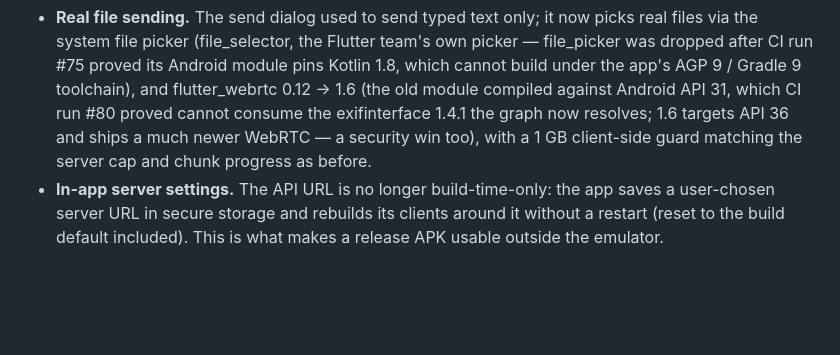
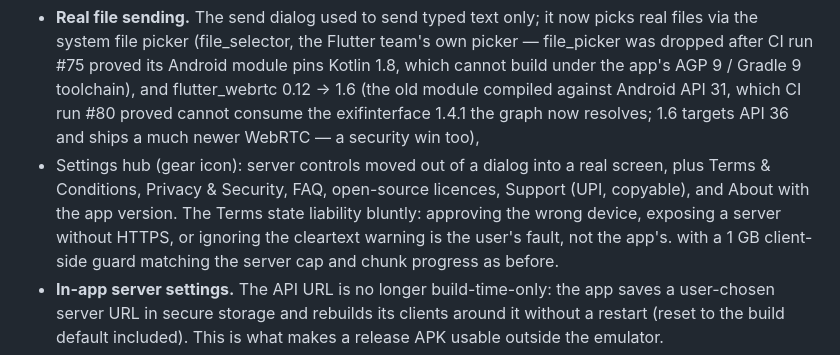
Before and after one commit to MSAbhishek22/AbhiVerse, a Markdown page: CHANGELOG.md, the part around the change. Drawn GitHub-style; blank space fills up the shorter version.

Commit message:
settings+docs — updated4dfd3f107de8c198833ce7d851c01f5f3163d38 CHANGELOG.md

```diff
--- a/CHANGELOG.md
+++ b/CHANGELOG.md
@@ -20,6 +20,12 @@ investor, competitor):
   Android API 31, which CI run #80 proved cannot consume the
   exifinterface 1.4.1 the graph now resolves; 1.6 targets API 36
   and ships a much newer WebRTC — a security win too),
+- Settings hub (gear icon): server controls moved out of a dialog
+  into a real screen, plus Terms & Conditions, Privacy & Security,
+  FAQ, open-source licences, Support (UPI, copyable), and About with
+  the app version. The Terms state liability bluntly: approving the
+  wrong device, exposing a server without HTTPS, or ignoring the
+  cleartext warning is the user's fault, not the app's.
   with a 1 GB client-side guard matching the
   server cap and chunk progress as before.
 - **In-app server settings.** The API URL is no longer
```
